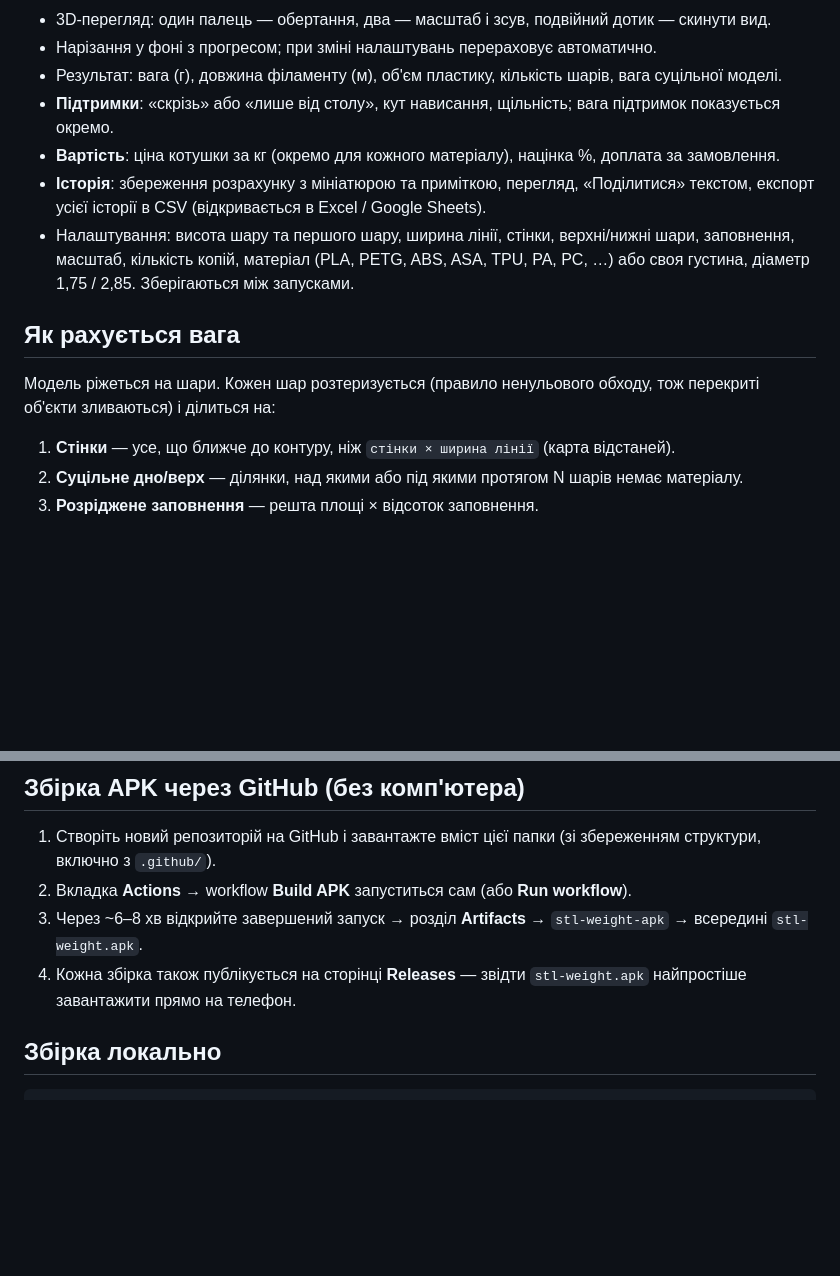
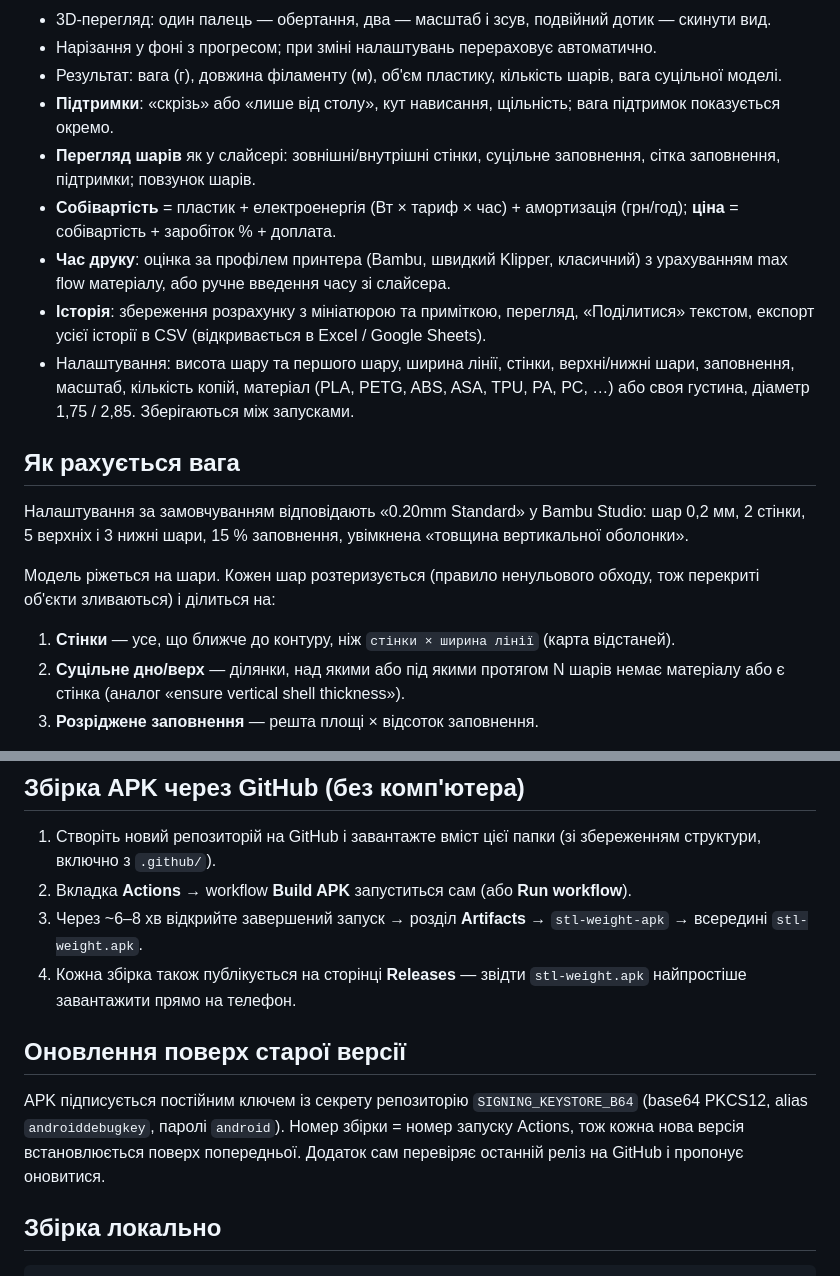
Before and after one commit to WadimAs/Calc-stl, a Markdown page: README.md, 2 parts joined by grey strips. Drawn GitHub-style; blank space fills up the shorter version.

Commit message:
README: шари, собівартість, оновлення
Co-Authored-By: Claude Opus 5.5 <noreply@anthropic.com>
Claude-Session: https://claude.ai/code/session_01C2oKiYbbRGvNacBRyCgbsJ

```diff
--- a/README.md
+++ b/README.md
@@ -10,16 +10,20 @@ Android-додаток (Flutter): перегляд **STL** і **3MF** у 3D та
 - Нарізання у фоні з прогресом; при зміні налаштувань перераховує автоматично.
 - Результат: вага (г), довжина філаменту (м), об'єм пластику, кількість шарів, вага суцільної моделі.
 - **Підтримки**: «скрізь» або «лише від столу», кут нависання, щільність; вага підтримок показується окремо.
-- **Вартість**: ціна котушки за кг (окремо для кожного матеріалу), націнка %, доплата за замовлення.
+- **Перегляд шарів** як у слайсері: зовнішні/внутрішні стінки, суцільне заповнення, сітка заповнення, підтримки; повзунок шарів.
+- **Собівартість** = пластик + електроенергія (Вт × тариф × час) + амортизація (грн/год); **ціна** = собівартість + заробіток % + доплата.
+- **Час друку**: оцінка за профілем принтера (Bambu, швидкий Klipper, класичний) з урахуванням max flow матеріалу, або ручне введення часу зі слайсера.
 - **Історія**: збереження розрахунку з мініатюрою та приміткою, перегляд, «Поділитися» текстом, експорт усієї історії в CSV (відкривається в Excel / Google Sheets).
 - Налаштування: висота шару та першого шару, ширина лінії, стінки, верхні/нижні шари, заповнення, масштаб, кількість копій, матеріал (PLA, PETG, ABS, ASA, TPU, PA, PC, …) або своя густина, діаметр 1,75 / 2,85. Зберігаються між запусками.
 
 ## Як рахується вага
 
+Налаштування за замовчуванням відповідають «0.20mm Standard» у Bambu Studio: шар 0,2 мм, 2 стінки, 5 верхніх і 3 нижні шари, 15 % заповнення, увімкнена «товщина вертикальної оболонки».
+
 Модель ріжеться на шари. Кожен шар розтеризується (правило ненульового обходу, тож перекриті об'єкти зливаються) і ділиться на:
 
 1. **Стінки** — усе, що ближче до контуру, ніж `стінки × ширина лінії` (карта відстаней).
-2. **Суцільне дно/верх** — ділянки, над якими або під якими протягом N шарів немає матеріалу.
+2. **Суцільне дно/верх** — ділянки, над якими або під якими протягом N шарів немає матеріалу або є стінка (аналог «ensure vertical shell thickness»).
 3. **Розріджене заповнення** — решта площі × відсоток заповнення.
 
 Площа растра коригується до точної площі полігонів шару. На тестових фігурах (куб, труба, куля) розбіжність з аналітичним розрахунком < 1 %. Порівняно зі слайсерами очікуйте ±5–10 %, залежно від візерунка заповнення.
@@ -34,6 +38,10 @@ Android-додаток (Flutter): перегляд **STL** і **3MF** у 3D та
 2. Вкладка **Actions** → workflow **Build APK** запуститься сам (або **Run workflow**).
 3. Через ~6–8 хв відкрийте завершений запуск → розділ **Artifacts** → `stl-weight-apk` → всередині `stl-weight.apk`.
 4. Кожна збірка також публікується на сторінці **Releases** — звідти `stl-weight.apk` найпростіше завантажити прямо на телефон.
+
+## Оновлення поверх старої версії
+
+APK підписується постійним ключем із секрету репозиторію `SIGNING_KEYSTORE_B64` (base64 PKCS12, alias `androiddebugkey`, паролі `android`). Номер збірки = номер запуску Actions, тож кожна нова версія встановлюється поверх попередньої. Додаток сам перевіряє останній реліз на GitHub і пропонує оновитися.
 
 ## Збірка локально
 
```
